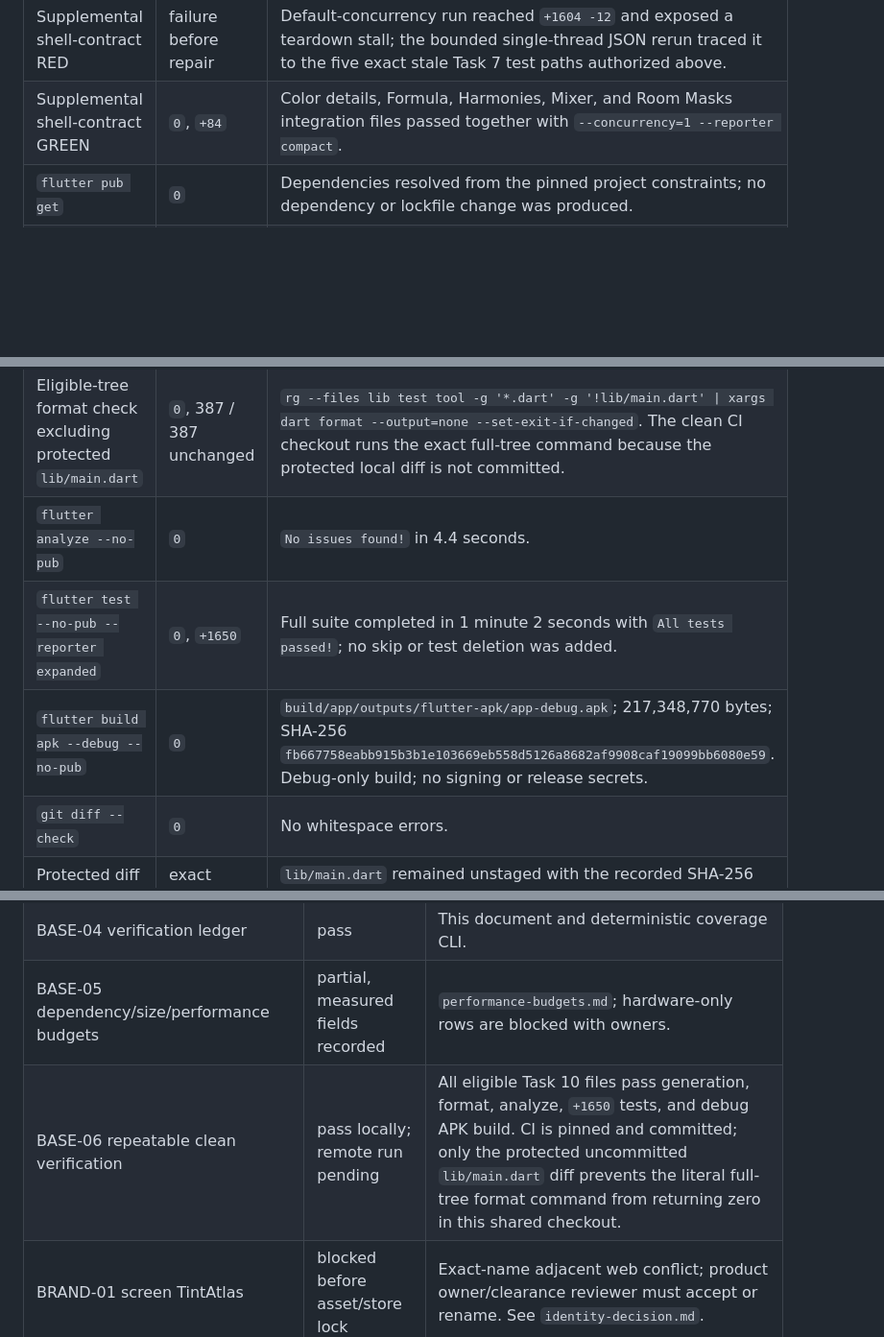
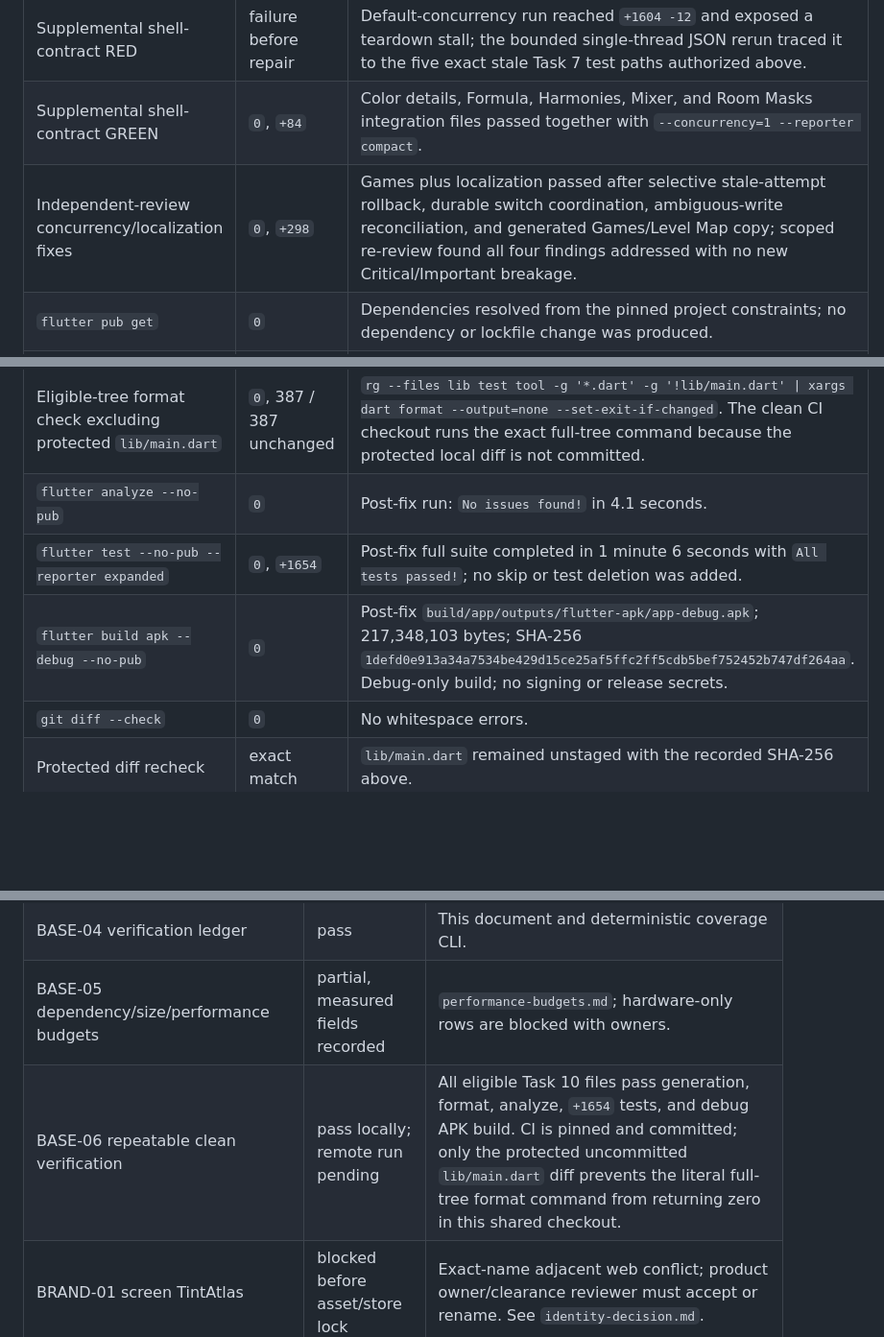
Before and after one commit to rowjoy/color_lab, a Markdown page: docs/release/verification-ledger.md, 3 parts joined by grey strips. Shown at 96% size. GitHub-like rendering; blank space fills up the shorter version.

Commit message:
docs: record final foundation verification

```diff
--- a/docs/release/verification-ledger.md
+++ b/docs/release/verification-ledger.md
@@ -195,13 +195,14 @@ signing, icons, ad configuration, and the Task 9 gate were not changed.
 | Authoritative focused GREEN | `0`, `+95` | All original failure files plus shared-library isolation passed together with `--concurrency=1 --reporter compact`. |
 | Supplemental shell-contract RED | failure before repair | Default-concurrency run reached `+1604 -12` and exposed a teardown stall; the bounded single-thread JSON rerun traced it to the five exact stale Task 7 test paths authorized above. |
 | Supplemental shell-contract GREEN | `0`, `+84` | Color details, Formula, Harmonies, Mixer, and Room Masks integration files passed together with `--concurrency=1 --reporter compact`. |
+| Independent-review concurrency/localization fixes | `0`, `+298` | Games plus localization passed after selective stale-attempt rollback, durable switch coordination, ambiguous-write reconciliation, and generated Games/Level Map copy; scoped re-review found all four findings addressed with no new Critical/Important breakage. |
 | `flutter pub get` | `0` | Dependencies resolved from the pinned project constraints; no dependency or lockfile change was produced. |
 | `flutter gen-l10n` | `0` | `l10n.yaml` drove generation; committed English localization output is current. |
 | Exact `dart format --output=none --set-exit-if-changed lib test tool` | `1`, 388 scanned / 1 reported | Only protected user-owned `lib/main.dart` was reported. The command did not mutate it; its diff SHA-256 remained `c9bd56e83824d1dff5f750092e3d751bbb1841ad9377380c057bdffb4aacf437`. |
 | Eligible-tree format check excluding protected `lib/main.dart` | `0`, 387 / 387 unchanged | `rg --files lib test tool -g '*.dart' -g '!lib/main.dart' \| xargs dart format --output=none --set-exit-if-changed`. The clean CI checkout runs the exact full-tree command because the protected local diff is not committed. |
-| `flutter analyze --no-pub` | `0` | `No issues found!` in 4.4 seconds. |
-| `flutter test --no-pub --reporter expanded` | `0`, `+1650` | Full suite completed in 1 minute 2 seconds with `All tests passed!`; no skip or test deletion was added. |
-| `flutter build apk --debug --no-pub` | `0` | `build/app/outputs/flutter-apk/app-debug.apk`; 217,348,770 bytes; SHA-256 `fb667758eabb915b3b1e103669eb558d5126a8682af9908caf19099bb6080e59`. Debug-only build; no signing or release secrets. |
+| `flutter analyze --no-pub` | `0` | Post-fix run: `No issues found!` in 4.1 seconds. |
+| `flutter test --no-pub --reporter expanded` | `0`, `+1654` | Post-fix full suite completed in 1 minute 6 seconds with `All tests passed!`; no skip or test deletion was added. |
+| `flutter build apk --debug --no-pub` | `0` | Post-fix `build/app/outputs/flutter-apk/app-debug.apk`; 217,348,103 bytes; SHA-256 `1defd0e913a34a7534be429d15ce25af5ffc2ff5cdb5bef752452b747df264aa`. Debug-only build; no signing or release secrets. |
 | `git diff --check` | `0` | No whitespace errors. |
 | Protected diff recheck | exact match | `lib/main.dart` remained unstaged with the recorded SHA-256 above. |
 
@@ -221,7 +222,7 @@ not a remote CI claim. The iOS archive/device gate remains blocked as recorded.
 | BASE-03 inventory schemas/routes/models/exports | pass | `schema-registry.md`. |
 | BASE-04 verification ledger | pass | This document and deterministic coverage CLI. |
 | BASE-05 dependency/size/performance budgets | partial, measured fields recorded | `performance-budgets.md`; hardware-only rows are blocked with owners. |
-| BASE-06 repeatable clean verification | pass locally; remote run pending | All eligible Task 10 files pass generation, format, analyze, `+1650` tests, and debug APK build. CI is pinned and committed; only the protected uncommitted `lib/main.dart` diff prevents the literal full-tree format command from returning zero in this shared checkout. |
+| BASE-06 repeatable clean verification | pass locally; remote run pending | All eligible Task 10 files pass generation, format, analyze, `+1654` tests, and debug APK build. CI is pinned and committed; only the protected uncommitted `lib/main.dart` diff prevents the literal full-tree format command from returning zero in this shared checkout. |
 | BRAND-01 screen TintAtlas | blocked before asset/store lock | Exact-name adjacent web conflict; product owner/clearance reviewer must accept or rename. See `identity-decision.md`. |
 | IDENTITY-01 confirm publication history | blocked | Store-account owner must attest history; `newListing` cannot be inferred. |
 | SUPPORT-01 support contract | provisional | API 24/iOS 13 and architectures documented; physical device/archive gates remain blocked. See `support-matrix.md`. |
```
